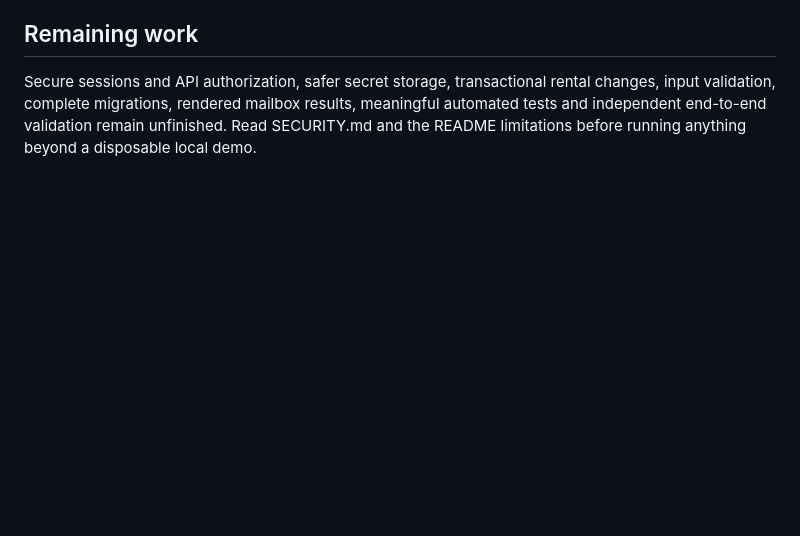
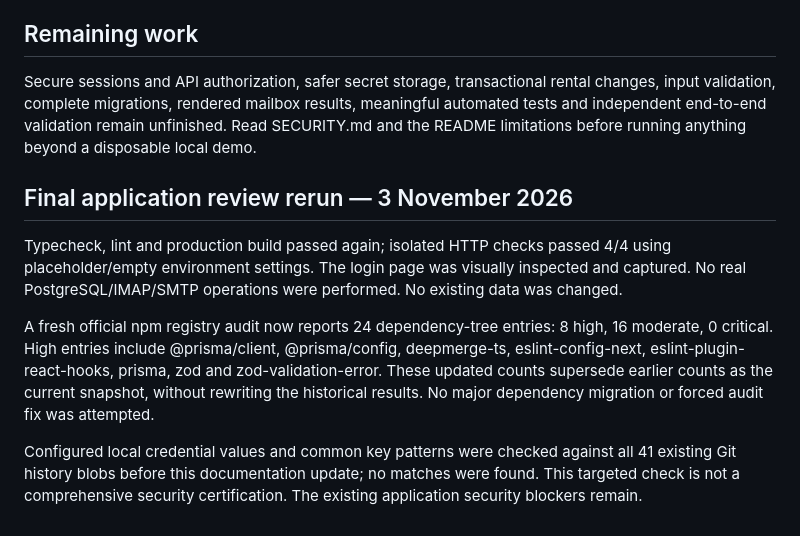
Before and after one commit to Squall516/email-project, a Markdown page: VALIDATION.md, the part around the change. GitHub-like rendering; blank space fills up the shorter version.

```diff
--- a/VALIDATION.md
+++ b/VALIDATION.md
@@ -58,3 +58,11 @@ A successful build is not a clean security audit. Dependency advisories may chan
 ## Remaining work
 
 Secure sessions and API authorization, safer secret storage, transactional rental changes, input validation, complete migrations, rendered mailbox results, meaningful automated tests and independent end-to-end validation remain unfinished. Read SECURITY.md and the README limitations before running anything beyond a disposable local demo.
+
+## Final application review rerun — 3 November 2026
+
+Typecheck, lint and production build passed again; isolated HTTP checks passed 4/4 using placeholder/empty environment settings. The login page was visually inspected and captured. No real PostgreSQL/IMAP/SMTP operations were performed. No existing data was changed.
+
+A fresh official npm registry audit now reports 24 dependency-tree entries: 8 high, 16 moderate, 0 critical. High entries include @prisma/client, @prisma/config, deepmerge-ts, eslint-config-next, eslint-plugin-react-hooks, prisma, zod and zod-validation-error. These updated counts supersede earlier counts as the current snapshot, without rewriting the historical results. No major dependency migration or forced audit fix was attempted.
+
+Configured local credential values and common key patterns were checked against all 41 existing Git history blobs before this documentation update; no matches were found. This targeted check is not a comprehensive security certification. The existing application security blockers remain.
```
Also changed, not shown: APPLICATION_REVIEW_ZH.md (added, +57 -0 lines), README.md (+11 -1 lines), SECURITY.md (+1 -1 lines), docs/DEMO.md (added, +19 -0 lines), docs/login-review.png (added).
